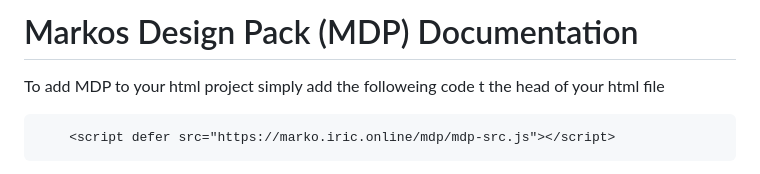
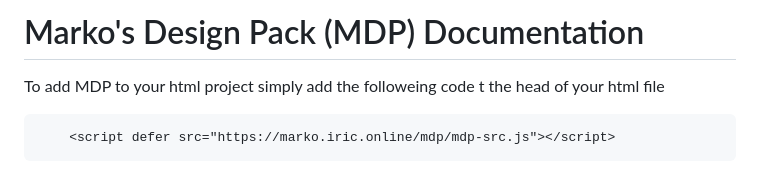
Before and after one commit to mark0o/mdp, a Markdown page: documentation.md, the part around the change. GitHub-like rendering.

```diff
--- a/documentation.md
+++ b/documentation.md
@@ -1,4 +1,4 @@
-# Markos Design Pack (MDP) Documentation
+# Marko's Design Pack (MDP) Documentation
 
 To add MDP to your html project simply add the followeing code t the head of your html file
 
```
